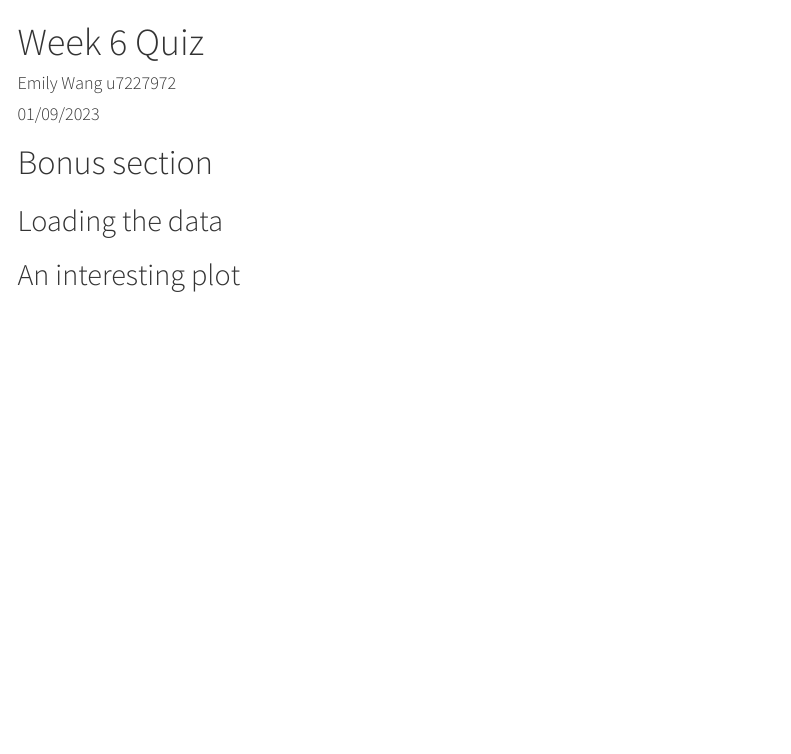
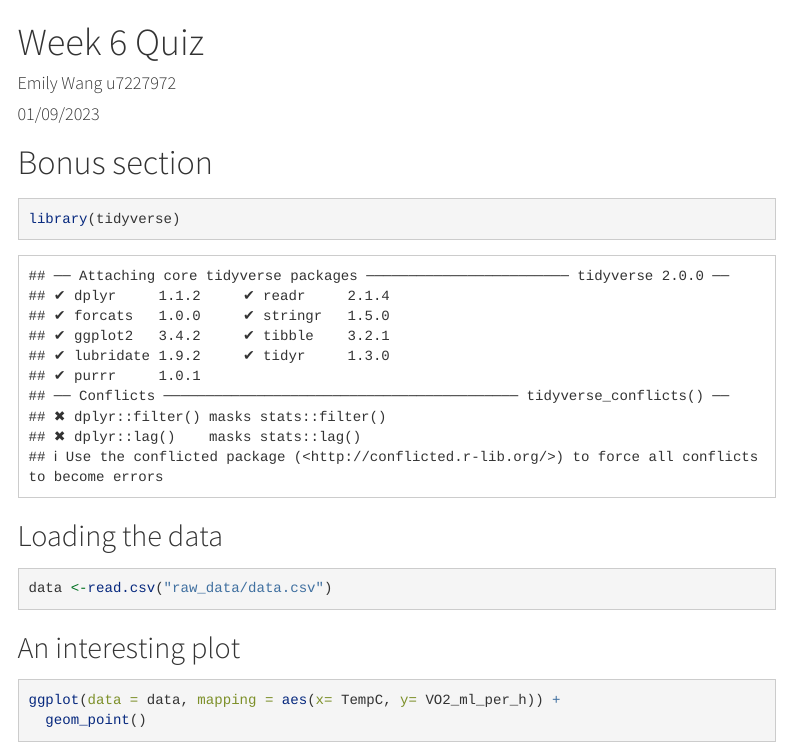
Before and after one commit to EmilyWang1106/DS4B_Week6, an R Markdown document (workshop_solutions.Rmd): the page in a window 1100 px wide, from its top. The pictures show the output file workshop_solutions.html that the author committed with the source, opened offline; menus at the side of the page are left out.

Commit message:
Bonus question

````diff
--- a/workshop_solutions.Rmd
+++ b/workshop_solutions.Rmd
@@ -15,7 +15,18 @@ output:
 ---
 
 # Bonus section
+```{r}
+library(tidyverse)
+```
 
 ## Loading the data
+```{r}
+data <-read.csv("raw_data/data.csv")
+```
 
 ## An interesting plot
+```{r}
+ggplot(data = data, mapping = aes(x= TempC, y= VO2_ml_per_h)) +
+  geom_point()
+
+```
````
Also changed, not shown: workshop_solutions.html.
